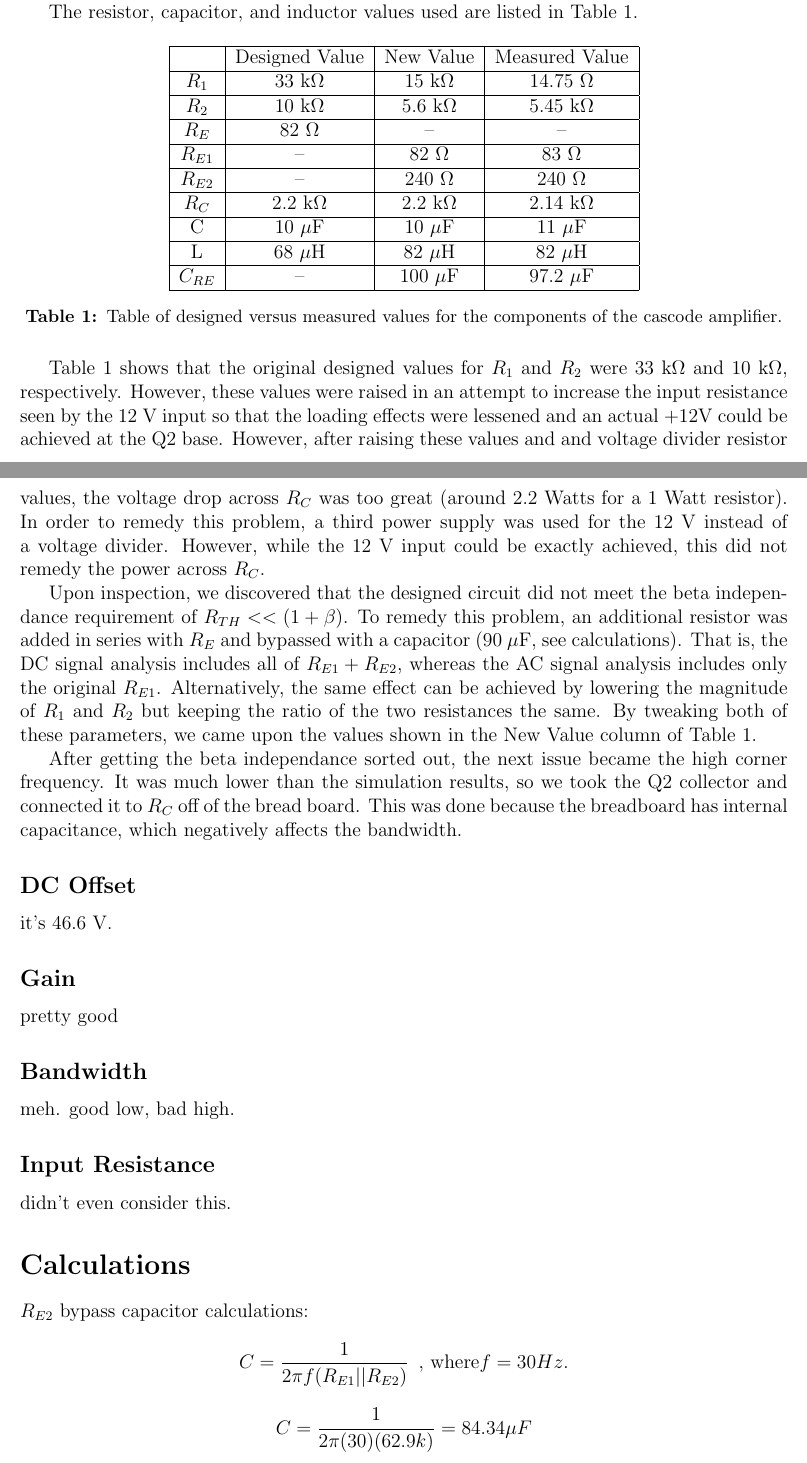
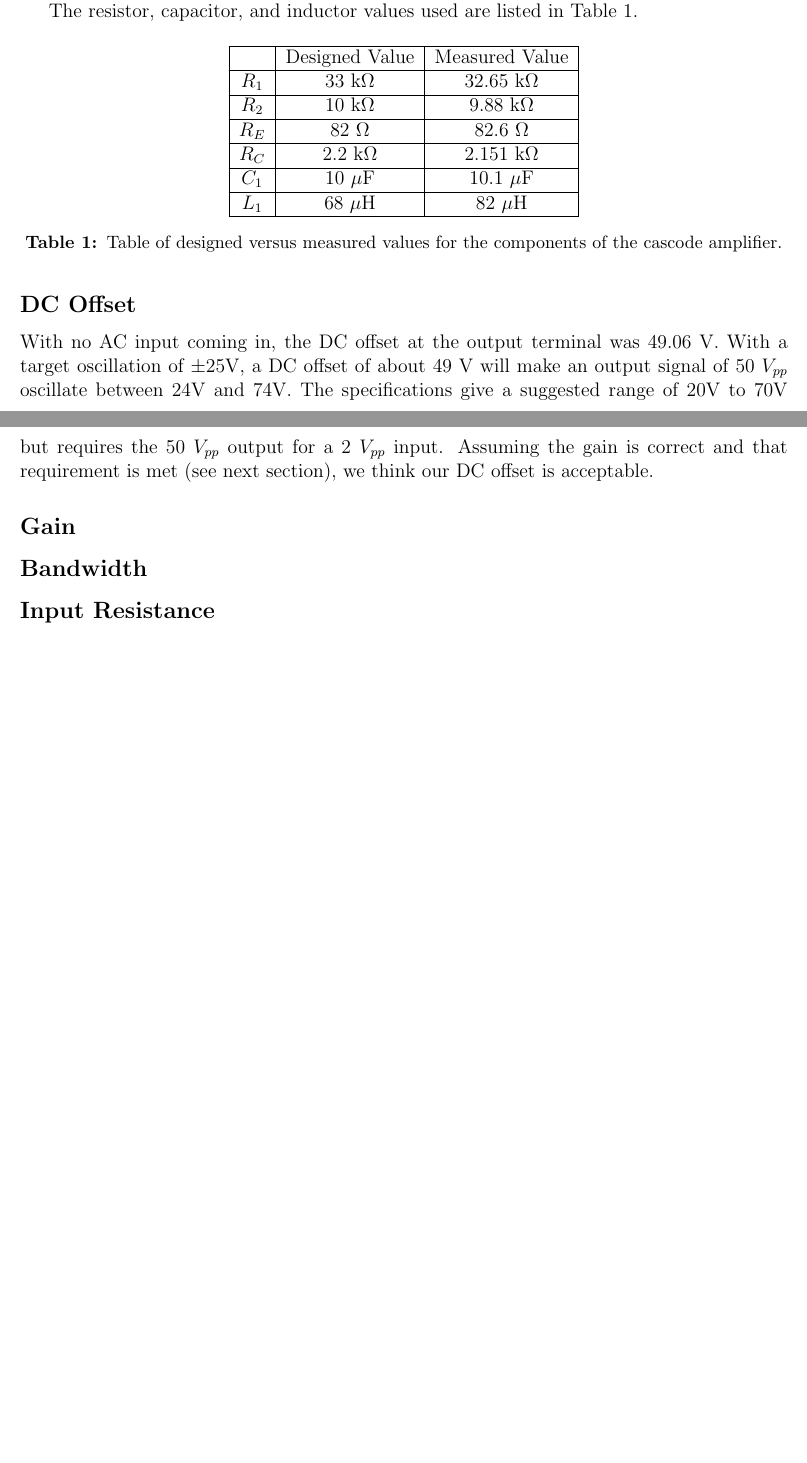
Before and after one commit to courtneykeeler/E153_Labs, a LaTeX document (E153_10.tex): two parts of pages 2 and 3 of 4 before the commit and two parts of pages 2 and 3 of 3 after it, joined at a grey line, cut so that both start at the same text, the shorter picture padded with empty space. Compiled offline with pdfLaTeX.

Commit message:
progress on lab 10. Added images. Recorded measured values. Design from DE2 actually works, we just built it wrong originally

```diff
--- a/E153_10.tex
+++ b/E153_10.tex
@@ -36,83 +37,50 @@ The purpose of this lab is to build the cascode amplifier designed in Design Pro
 
 \section*{Results}
 
-In order to have both a +80 and +20 volt DC power supply for the circuit, a voltage divider must be constructed to drop an 80 V input voltage to 12 volts. The circuit for such a task is shown in Figure %\ref{fig:voltage_divider}
+In order to have both a +80 and +12 volt DC power supply for the circuit, a voltage divider must be constructed to drop an 80 V input voltage to 12 volts. The circuit for such a task is shown in Figure %\ref{fig:voltage_divider}
 .
 
-%resistor values: 1 K and 5.66 K
-%new resisor values after vout node got too hot: 270 Ohm and 1.5k + 33 (we made this resistor smoke because it was too small for the current load. We need to use the 1 W resistors from the plastic bin: 2.7K and 1/2 W resistors from the stock room: 470.
-%after R_C frying, we're upping the voltage divider values again: 1K and 5.7K 1Watt resistors. Nothing fried, but will the loading be an issue? Yeah, 9.7 instead of 12 V.
-
-%so now we're using a third power supply for the 12 V. Still too big of a drop across R_C (2.2 Watts).
 
 The resistor, capacitor, and inductor values used are listed in Table \ref{tab:values}.
 \begin{table}[H]
 \centering
-\begin{tabular}{|c|c|c|c|}
+\begin{tabular}{|c|c|c|}
 	\hline
-	 & Designed Value & New Value & Measured Value \\
+	 & Designed Value & Measured Value \\
 	\hline
-	$R_1$ & 33 k$\Omega$ & 15 k$\Omega$ &  14.75 $\Omega$\\	%original: R_1: 33K, R_2: 10K
+	$R_1$ & 33 k$\Omega$ & 32.65 k$\Omega$\\
 	\hline
-	$R_2$ & 10 k$\Omega$ & 5.6 k$\Omega$ & 5.45 k$\Omega$ \\
+	$R_2$ & 10 k$\Omega$ & 9.88 k$\Omega$ \\
 	\hline
-	$R_E$ & 82 $\Omega$& -- &--\\
+	$R_E$ & 82 $\Omega$ & 82.6 $\Omega$ \\
 	\hline
-	$R_{E1}$ &  --& 82 $\Omega$&83 $\Omega$\\
+	$R_C$ & 2.2 k$\Omega$ & 2.151 k$\Omega$ \\
 	\hline
-	$R_{E2}$ &  --& 240 $\Omega$ &240 $\Omega$\\
+	$C_1$ & 10 $\mu$F & 10.1 $\mu$F \\
 	\hline
-	$R_C$ & 2.2 k$\Omega$ & 2.2 k$\Omega$ &2.14 k$\Omega$\\
+	$L_1$ & 68 $\mu$H & 82 $\mu$H \\
 	\hline
-	C & 10 $\mu$F & 10 $\mu$F &11 $\mu$F\\	%"The bigger the better" --S. Pinto
-	\hline
-	L & 68 $\mu$H & 82 $\mu$H &82 $\mu$H\\
-	\hline
-	$C_{RE}$& -- & 100 $\mu$F &97.2 $\mu$F\\	%"The bigger the better" --S. Pinto
-	\hline
-
 \end{tabular}
 \caption{Table of designed versus measured values for the components of the cascode amplifier.}
 \label{tab:values}
 \end{table}
 
-Table \ref{tab:values} shows that the original designed values for $R_1$ and $R_2$ were 33 k$\Omega$ and 10 k$\Omega$, respectively. However, these values were raised in an attempt to increase the input resistance seen by the 12 V input so that the loading effects were lessened and an actual +12V could be achieved at the Q2  base. However, after raising these values and and voltage divider resistor values, the voltage drop across $R_C$ was too great (around 2.2 Watts for a 1 Watt resistor). In order to remedy this problem, a third power supply was used for the 12 V instead of a voltage divider. However, while the 12 V input could be exactly achieved, this did not remedy the power across $R_C$.
-
-%we fried the positive input node of the scope.
-%we made R_1 R_2 bigger, upped Watt rating of voltage divider, now R_C is frying.
-
-Upon inspection, we discovered that the designed circuit did not meet the beta independance requirement of $R_{TH} << (1 + \beta)$. To remedy this problem, an additional resistor was added in series with $R_E$ and bypassed with a capacitor (90 $\mu$F, see calculations). That is, the DC signal analysis includes all of $R_{E1}+R_{E2}$, whereas the AC signal analysis includes only the original $R_{E1}$. Alternatively, the same effect can be achieved by lowering the magnitude of $R_1$ and $R_2$ but keeping the ratio of the two resistances the same. By tweaking both of these parameters, we came upon the values shown in the New Value column of Table \ref{tab:values}.
-
-%beta independance: R_TH <<  (1+beta)R_E. 	We currently don't satisfy this, so we need to lower R_1 and R_2 or increase R_E with a bypass capacitor. When doing this, we will need to increase the base voltage slightly so that we can maintain the same base current.
-
-After getting the beta independance sorted out, the next issue became the high corner frequency. It was much lower than the simulation results, so we took the Q2 collector and connected it to $R_C$ off of the bread board. This was done because the breadboard has internal capacitance, which negatively affects the bandwidth.
-
 \subsection*{DC Offset}
-
-it's 46.6 V.
+With no AC input coming in, the DC offset at the output terminal was 49.06 V. With a target oscillation of $\pm 25$V, a DC offset of about 49 V will make an output signal of 50 $V_{pp}$ oscillate between 24V and 74V. The specifications give a suggested range of 20V to 70V but requires the 50 $V_{pp}$ output for a 2 $V_{pp}$ input. Assuming the gain is correct and that requirement is met (see next section), we think our DC offset is acceptable.
 
 \subsection*{Gain}
 
-pretty good
+% See pic
 
 \subsection*{Bandwidth}
 
-meh. good low, bad high.
+% See pic
+% 3.65 Hz to 6.45 MHz
 
 \subsection*{Input Resistance}
 
-didn't even consider this.
-
-\section*{Calculations}
-
-\noindent
-$R_{E2}$ bypass capacitor calculations:
-$$
-C = \frac{1}{2\pi f (R_{E1}||R_{E2})}\, \text{ , where} f=30Hz.
-$$
-$$
-C = \frac{1}{2 \pi (30)(62.9k)} = 84.34 \mu F
-$$
+% See pic
+% Rin = 1 / (2*pi*fc*c1) = 4317 Ohm
 
 \section*{Conclusion}
 
```
Also changed, not shown: lab10_images/high_freq.png (added), lab10_images/low_freq.png (added), E153_10.tex (7 more changed lines).
